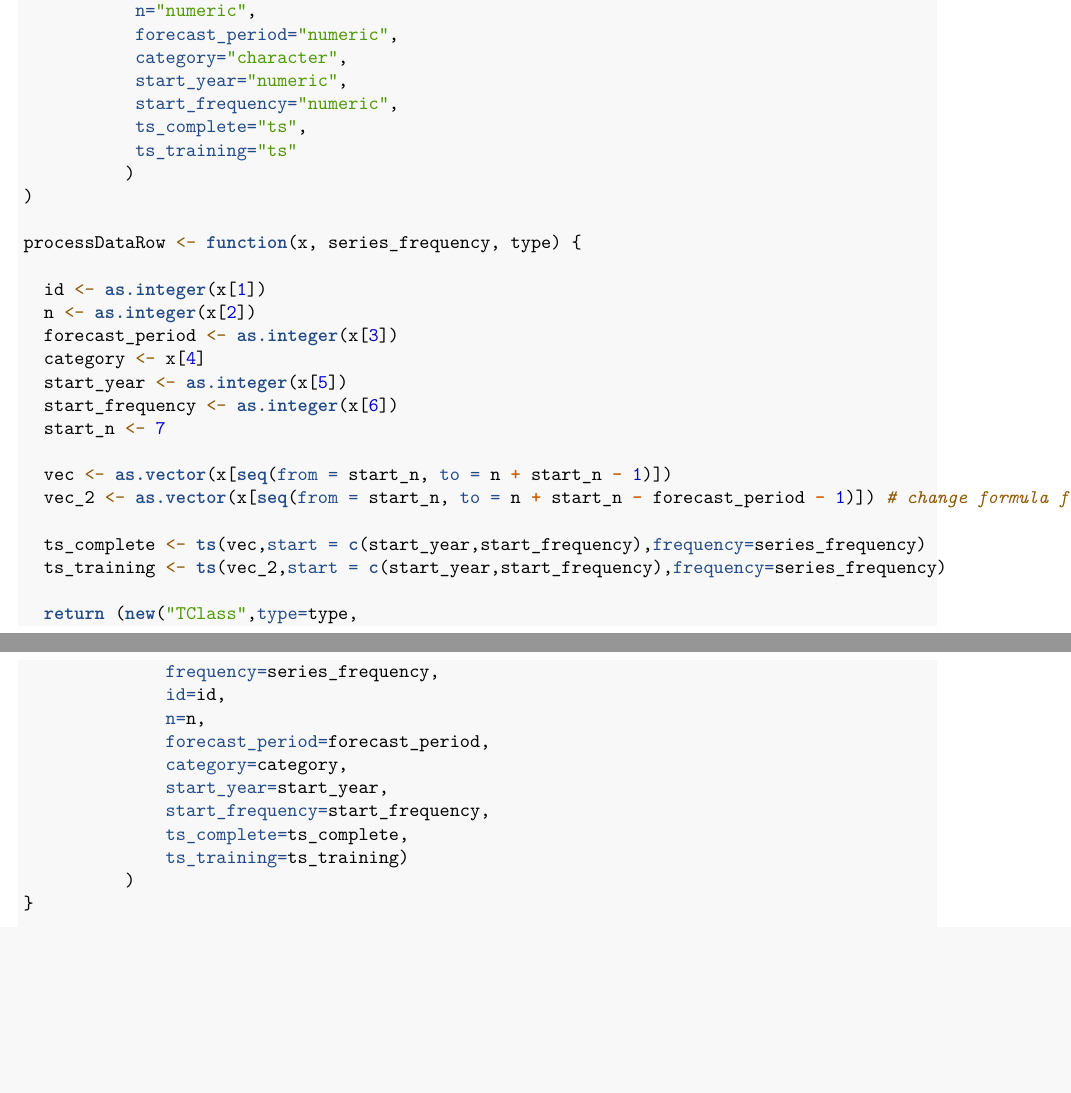
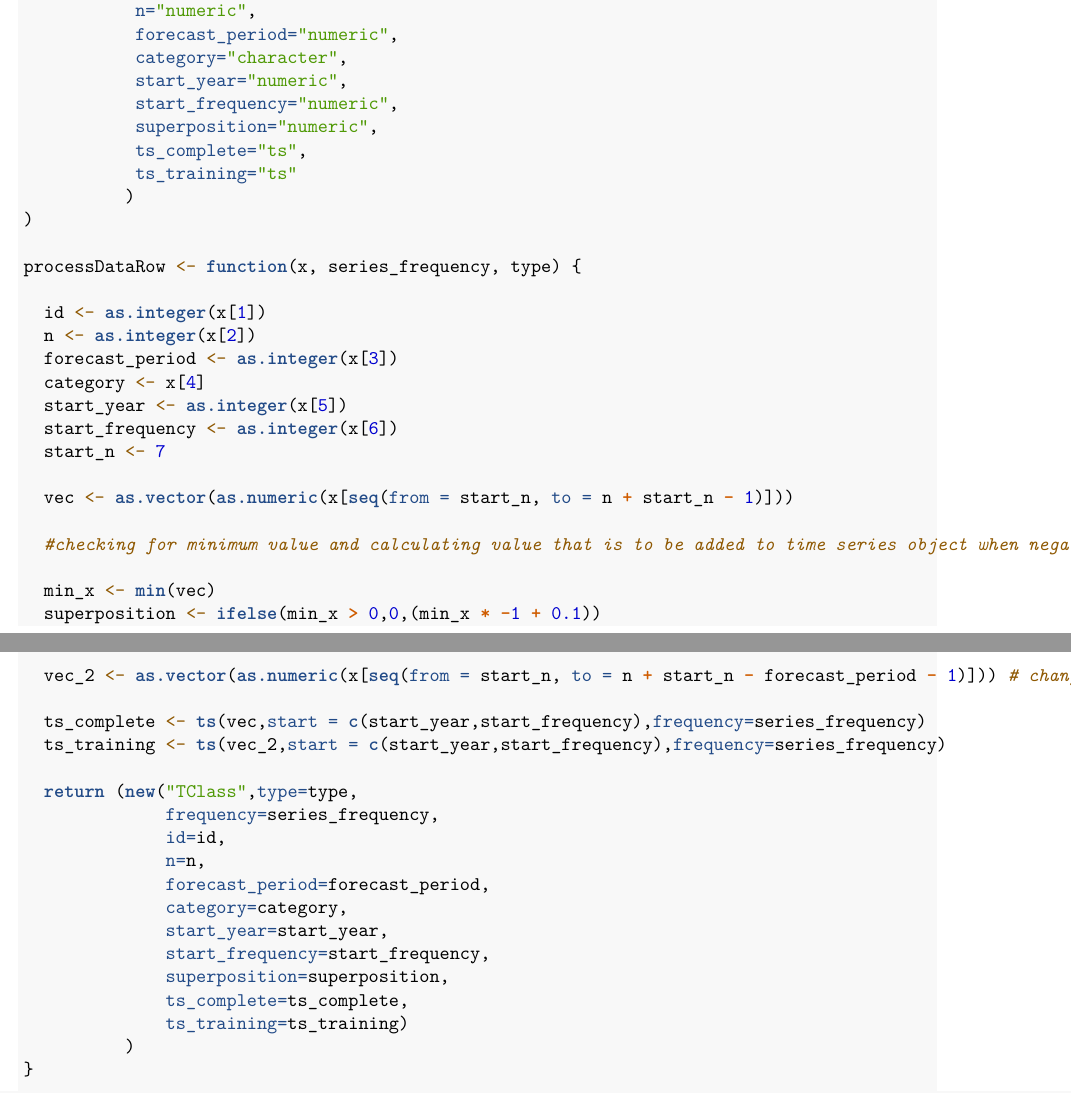
Before and after one commit to LiXie2017/forecasting, an R Markdown document (final-project.Rmd): two parts of pages 1 and 2 of 6, joined at a grey line, cut so that both start at the same text, the shorter picture padded with empty space. Rendered offline with R 4.5, knitr and Pandoc, then LaTeX, with nearby package versions; common packages that the code uses without loading them are loaded.

Commit message:
Adding superposition value, is value to be added in time series when negative values exist otherwise the value is zero

```diff
--- a/final-project.Rmd
+++ b/final-project.Rmd
@@ -34,6 +34,7 @@ setClass(Class="TClass",
            category="character",
            start_year="numeric",
            start_frequency="numeric",
+           superposition="numeric",
            ts_complete="ts",
            ts_training="ts"
           )
@@ -49,8 +50,14 @@ processDataRow <- function(x, series_frequency, type) {
   start_frequency <- as.integer(x[6])
   start_n <- 7
 
-  vec <- as.vector(x[seq(from = start_n, to = n + start_n - 1)])
-  vec_2 <- as.vector(x[seq(from = start_n, to = n + start_n - forecast_period - 1)]) # change formula for training set if required
+  vec <- as.vector(as.numeric(x[seq(from = start_n, to = n + start_n - 1)]))
+
+  #checking for minimum value and calculating value that is to be added to time series object when negative.
+
+  min_x <- min(vec)
+  superposition <- ifelse(min_x > 0,0,(min_x * -1 + 0.1))
+
+  vec_2 <- as.vector(as.numeric(x[seq(from = start_n, to = n + start_n - forecast_period - 1)])) # change formula for training set if required
 
   ts_complete <- ts(vec,start = c(start_year,start_frequency),frequency=series_frequency)
   ts_training <- ts(vec_2,start = c(start_year,start_frequency),frequency=series_frequency)
@@ -63,6 +70,7 @@ processDataRow <- function(x, series_frequency, type) {
               category=category,
               start_year=start_year,
               start_frequency=start_frequency,
+              superposition=superposition,
               ts_complete=ts_complete,
               ts_training=ts_training)
           )
```
